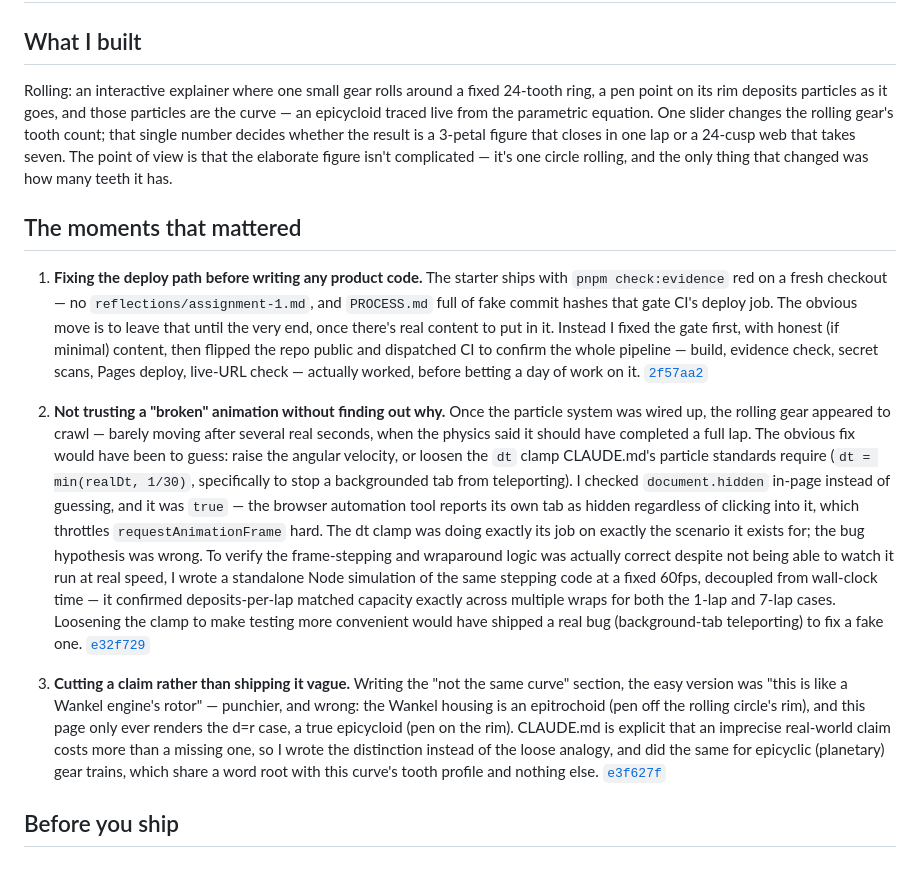
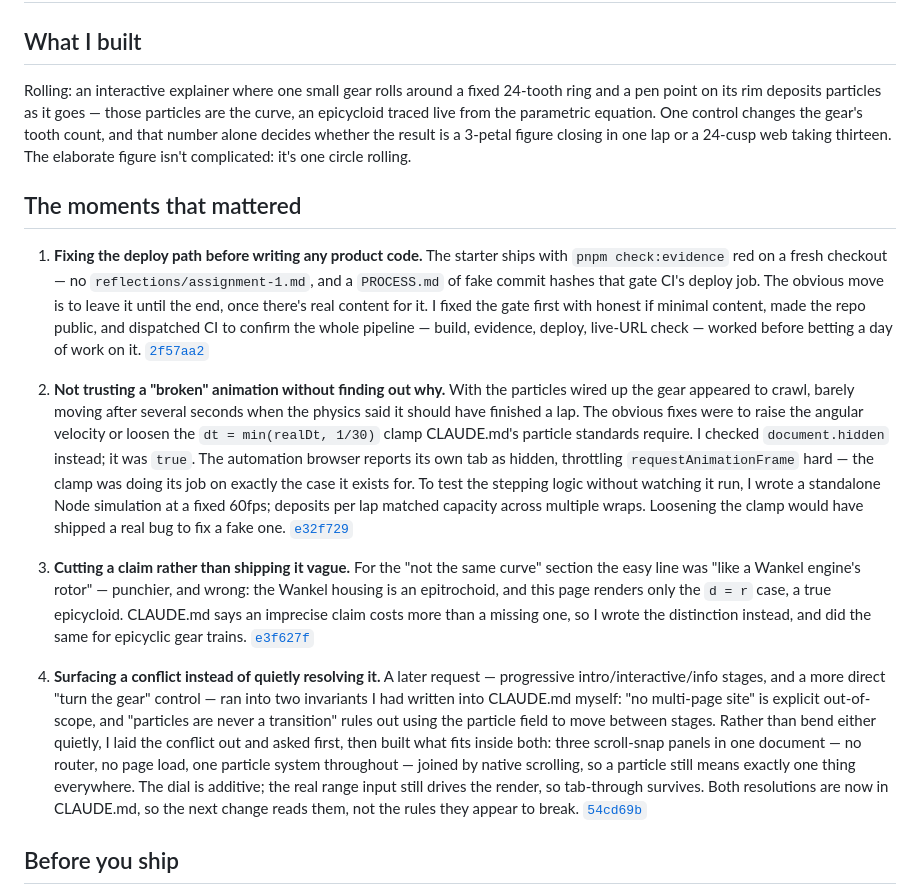
Before and after one commit to comp4020-agentic-coding-studio/comp4020-ass1-TarsWang02, a Markdown page: PROCESS.md, the part around the change. Drawn GitHub-style; blank space fills up the shorter version.

Commit message:
Evidence: cite the conflict moment, and resync CLAUDE.md with the built code
PROCESS.md was citing three moments that all stopped at early commits, while
the highest-judgement decision in the project sat unreferenced in a commit
message a marker will never open.

Adds a fourth moment: a later request for progressive stages and a "turn the
gear" control collided with two invariants I had written into CLAUDE.md
myself ("no multi-page site", "particles are never a transition"). The moment
worth recording is not the code but the handling -- laying the conflict out
and asking before building, then finding a design that satisfies the request
inside both rules rather than bending either. CLAUDE.md names exactly this as
the skilled case.

Added rather than swapped: none of the existing three is weak enough to drop.
The Wankel/epitrochoid one is closest to "applied a rule correctly", but it
carries the domain-precision signal that a whole CLAUDE.md section exists for.
All four trimmed to land at 600 words, the top of the required band.

CLAUDE.md had drifted from the code, in one place to the point of being false:

- Viewport contract still claimed "controls sit below the canvas at both
  sizes". They have not for two commits -- they sit in the ring's hole.
  Replaced, and documented the two things that follow from it: the hole is not
  a fixed size (it scales as R/(R+2r), roughly halving from r=8 to r=24), and
  below a legibility floor the secondary readouts are dropped rather than
  shrunk.
- Interaction contract read as forbidding the dial outright. It now records
  the terms the dial is allowed on -- range input retained, focusable, still
  the single source of truth -- so a future reader can tell a sanctioned
  design from a violation. Plus the lesson that a pointer control must answer
  a plain click, not only a drag.
- Scope section now distinguishes "no multi-page site" (no routing, no page
  loads) from the three-panel scroll structure that actually shipped.
- Working rules gain two hard-won ones: never let a JS-gated hidden state be
  able to render the page blank, and check document.hidden before blaming the
  animation -- an occluded window stops rAF and IntersectionObserver alike,
  which has now cost time twice.

pnpm check and pnpm check:evidence both green; 4 citations resolve.

Co-Authored-By: Claude Opus 5 (1M context) <noreply@anthropic.com>

```diff
--- a/PROCESS.md
+++ b/PROCESS.md
@@ -3,57 +3,61 @@
 ## What I built
 
 Rolling: an interactive explainer where one small gear rolls around a fixed
-24-tooth ring, a pen point on its rim deposits particles as it goes, and
-those particles are the curve — an epicycloid traced live from the
-parametric equation. One slider changes the rolling gear's tooth count; that
-single number decides whether the result is a 3-petal figure that closes in
-one lap or a 24-cusp web that takes seven. The point of view is that the
-elaborate figure isn't complicated — it's one circle rolling, and the only
-thing that changed was how many teeth it has.
+24-tooth ring and a pen point on its rim deposits particles as it goes — those
+particles are the curve, an epicycloid traced live from the parametric
+equation. One control changes the gear's tooth count, and that number alone
+decides whether the result is a 3-petal figure closing in one lap or a 24-cusp
+web taking thirteen. The elaborate figure isn't complicated: it's one circle
+rolling.
 
 ## The moments that mattered
 
 1. **Fixing the deploy path before writing any product code.** The starter
    ships with `pnpm check:evidence` red on a fresh checkout — no
-   `reflections/assignment-1.md`, and `PROCESS.md` full of fake commit
-   hashes that gate CI's deploy job. The obvious move is to leave that until
-   the very end, once there's real content to put in it. Instead I fixed the
-   gate first, with honest (if minimal) content, then flipped the repo
-   public and dispatched CI to confirm the whole pipeline — build, evidence
-   check, secret scans, Pages deploy, live-URL check — actually worked,
-   before betting a day of work on it.
+   `reflections/assignment-1.md`, and a `PROCESS.md` of fake commit hashes
+   that gate CI's deploy job. The obvious move is to leave it until the end,
+   once there's real content for it. I fixed the gate first with honest if
+   minimal content, made the repo public, and dispatched CI to confirm the
+   whole pipeline — build, evidence, deploy, live-URL check — worked before
+   betting a day of work on it.
    [`2f57aa2`](https://github.com/comp4020-agentic-coding-studio/comp4020-ass1-TarsWang02/commit/2f57aa2)
 
-2. **Not trusting a "broken" animation without finding out why.** Once the
-   particle system was wired up, the rolling gear appeared to crawl —
-   barely moving after several real seconds, when the physics said it
-   should have completed a full lap. The obvious fix would have been to
-   guess: raise the angular velocity, or loosen the `dt` clamp CLAUDE.md's
-   particle standards require (`dt = min(realDt, 1/30)`, specifically to
-   stop a backgrounded tab from teleporting). I checked `document.hidden`
-   in-page instead of guessing, and it was `true` — the browser automation
-   tool reports its own tab as hidden regardless of clicking into it, which
-   throttles `requestAnimationFrame` hard. The dt clamp was doing exactly
-   its job on exactly the scenario it exists for; the bug hypothesis was
-   wrong. To verify the frame-stepping and wraparound logic was actually
-   correct despite not being able to watch it run at real speed, I wrote a
-   standalone Node simulation of the same stepping code at a fixed 60fps,
-   decoupled from wall-clock time — it confirmed deposits-per-lap matched
-   capacity exactly across multiple wraps for both the 1-lap and 7-lap
-   cases. Loosening the clamp to make testing more convenient would have
-   shipped a real bug (background-tab teleporting) to fix a fake one.
+2. **Not trusting a "broken" animation without finding out why.** With the
+   particles wired up the gear appeared to crawl, barely moving after several
+   seconds when the physics said it should have finished a lap. The
+   obvious fixes were to raise the angular velocity or loosen the
+   `dt = min(realDt, 1/30)` clamp CLAUDE.md's particle standards require. I
+   checked `document.hidden` instead; it was `true`. The automation browser
+   reports its own tab as hidden, throttling `requestAnimationFrame` hard —
+   the clamp was doing its job on exactly the case it exists for. To test the
+   stepping logic without watching it run, I wrote a standalone Node
+   simulation at a fixed 60fps; deposits per lap matched capacity across
+   multiple wraps. Loosening the clamp would have shipped a real bug to fix a
+   fake one.
    [`e32f729`](https://github.com/comp4020-agentic-coding-studio/comp4020-ass1-TarsWang02/commit/e32f729)
 
-3. **Cutting a claim rather than shipping it vague.** Writing the "not the
-   same curve" section, the easy version was "this is like a Wankel
-   engine's rotor" — punchier, and wrong: the Wankel housing is an
-   epitrochoid (pen off the rolling circle's rim), and this page only ever
-   renders the d=r case, a true epicycloid (pen on the rim). CLAUDE.md is
-   explicit that an imprecise real-world claim costs more than a missing
-   one, so I wrote the distinction instead of the loose analogy, and did
-   the same for epicyclic (planetary) gear trains, which share a word root
-   with this curve's tooth profile and nothing else.
+3. **Cutting a claim rather than shipping it vague.** For the "not the same
+   curve" section the easy line was "like a Wankel engine's rotor" — punchier,
+   and wrong: the Wankel housing is an epitrochoid, and this page renders only
+   the `d = r` case, a true epicycloid. CLAUDE.md says an imprecise claim
+   costs more than a missing one, so I wrote the distinction instead, and did
+   the same for epicyclic gear trains.
    [`e3f627f`](https://github.com/comp4020-agentic-coding-studio/comp4020-ass1-TarsWang02/commit/e3f627f)
+
+4. **Surfacing a conflict instead of quietly resolving it.** A later request —
+   progressive intro/interactive/info stages, and a more direct "turn the
+   gear" control — ran into two invariants I had written into CLAUDE.md
+   myself: "no multi-page site" is explicit out-of-scope, and
+   "particles are never a transition" rules out using the particle field to
+   move between stages. Rather than bend either quietly, I laid the conflict
+   out and asked first, then built what fits inside both: three scroll-snap
+   panels in one document — no router, no page load, one particle system
+   throughout — joined by native scrolling, so a particle still means exactly
+   one thing everywhere. The dial is additive; the real range input still
+   drives the render, so tab-through survives. Both resolutions are now in
+   CLAUDE.md, so the next change reads them, not the rules they appear to
+   break.
+   [`54cd69b`](https://github.com/comp4020-agentic-coding-studio/comp4020-ass1-TarsWang02/commit/54cd69b)
 
 ## Before you ship
 
```
Also changed, not shown: CLAUDE.md (+45 -4 lines).
